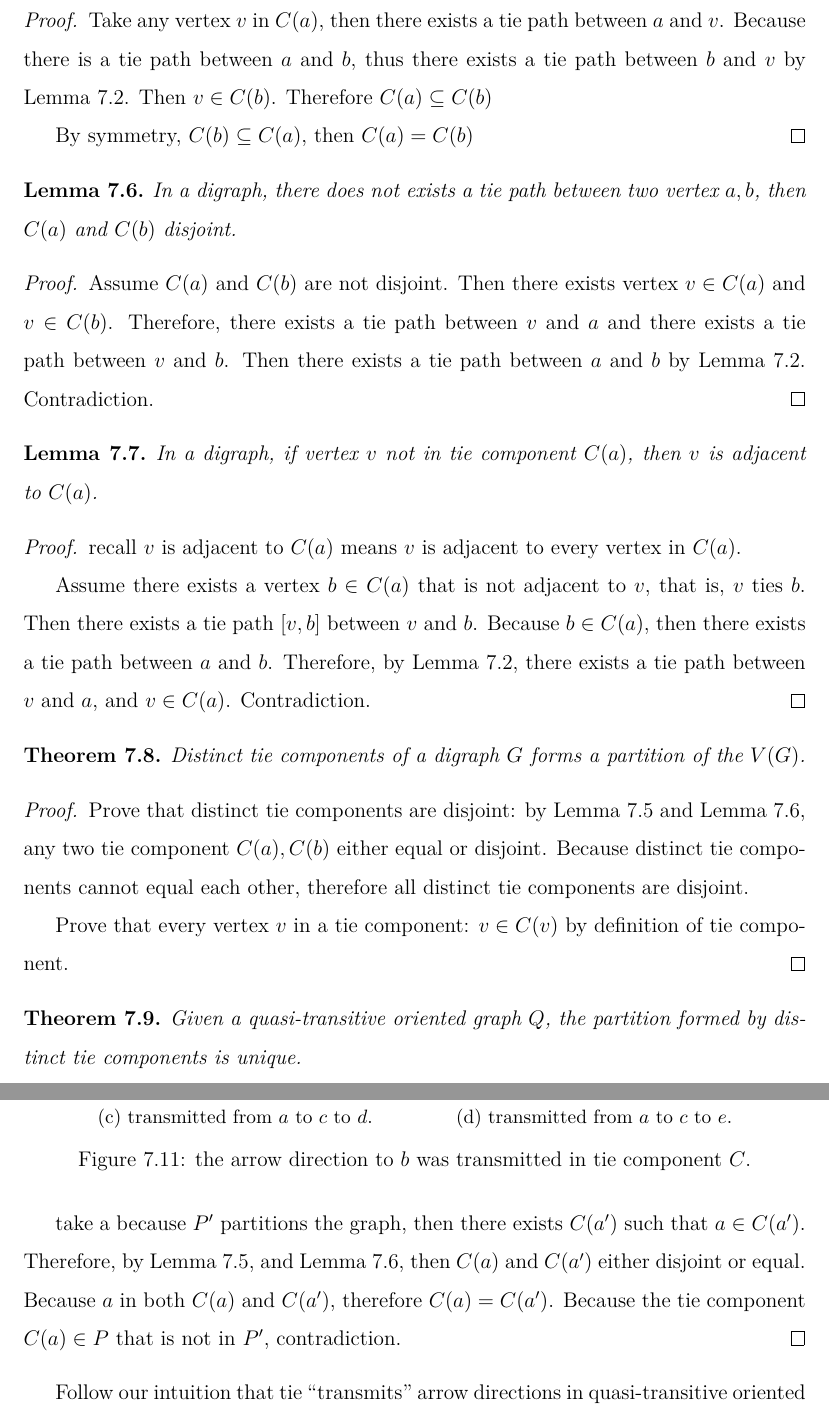
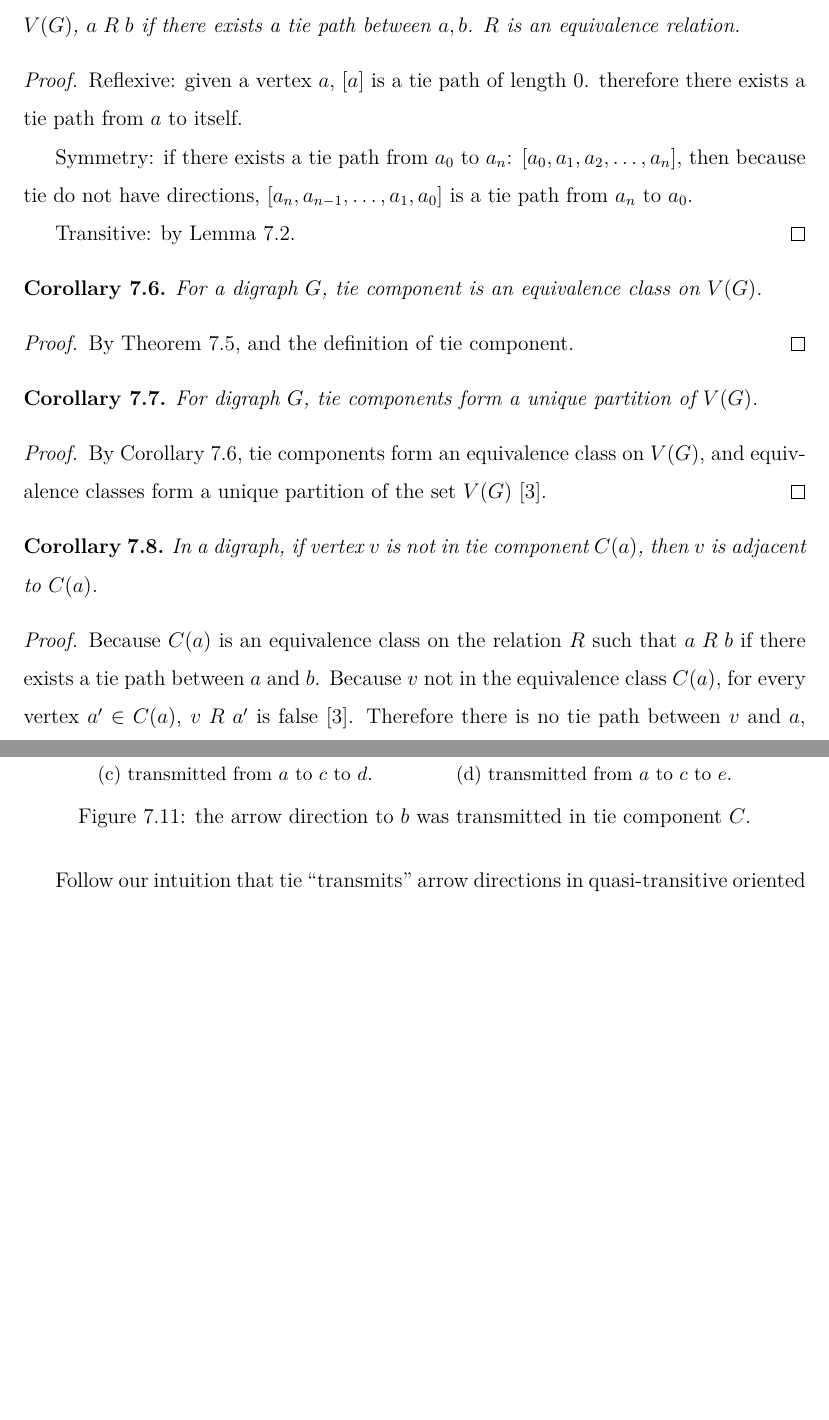
Before and after one commit to czhang03/Honor-Thesis, a LaTeX thesis (main.tex, which reads Chapters/quasi-transitive-sections/tie-components.tex): two parts of pages 37 and 38 of 60, joined at a grey line, cut at the place of the change, the shorter picture padded with empty space. The pictures show the PDF file main.pdf that the author committed with the source.

Commit message:
migrate proofs to equivalence class

```diff
--- a/Chapters/quasi-transitive-sections/tie-components.tex
+++ b/Chapters/quasi-transitive-sections/tie-components.tex
@@ -52,5 +52,4 @@ we first change every tie in
 \cref{fig: tie component example} to an undirected edge
 and then remove all the directed edges
 to obtain \cref{fig: connected component example},
-and tie component in \cref{fig: tie component example}
-exactly corresponded to connected components in
+and tie components in \cref{fig: tie component example}
@@ -68,93 +67,65 @@ Notice, theses theorems work in all digraphs,
 not just in quasi-transitive oriented graphs.
 
-\begin{lemma}\label{the: component equal if tie path}
-  For any two vertices \(a\) and \(b\) in a digraph \(G\)
-  if there exists a tie path between \(a\) and \(b\),
-  then \(C(a) = C(b)\).
-\end{lemma}
-
-\begin{proof}
-  Take any vertex \(v\) in \(C(a)\),
-  then there exists a tie path between \(a\) and \(v\).
-  Because there is a tie path between \(a\) and \(b\),
-  thus there exists a tie path between \(b\) and \(v\)
-  by \cref{the: tie path connection lemma}.
-  Then \(v \in C(b)\). Therefore \(C(a) \subseteq C(b)\)
-
-  By symmetry, \(C(b) \subseteq C(a)\), then \(C(a) = C(b)\)
-\end{proof}
-
-\begin{lemma}\label{the: component disjoint if no tie path}
-  In a digraph, there does not exists a tie path between
-  two vertex \(a, b\), then \(C(a)\) and \(C(b)\) disjoint.
-\end{lemma}
-\begin{proof}
-  Assume \(C(a)\) and \(C(b)\) are not disjoint.
-  Then there exists vertex \(v \in C(a)\) and \(v \in C(b)\).
-  Therefore, there exists a tie path between \(v\) and \(a\)
-  and there exists a tie path between \(v\) and \(b\).
-  Then there exists a tie path between \(a\) and \(b\)
-  by \cref{the: tie path connection lemma}.
-  Contradiction.
-\end{proof}
-
-\begin{lemma}\label{the: adjacent if not in component}
-  In a digraph, if vertex \(v\) not in tie component \(C(a)\),
-  then \(v\) is adjacent to \(C(a)\).
-\end{lemma}
-\begin{proof}
-  recall \(v\) is adjacent to \(C(a)\)
-  means \(v\) is adjacent to every vertex in \(C(a)\).
-
-  Assume there exists a vertex \(b \in C(a)\)
-  that is not adjacent to \(v\),
-  that is, \(v\) ties \(b\).
-  Then there exists a tie path \([v, b]\) between \(v\) and \(b\).
-  Because \(b \in C(a)\),
-  then there exists a tie path between \(a\) and \(b\).
-  Therefore, by \cref{the: tie path connection lemma},
-  there exists a tie path between \(v\) and \(a\),
-  and \(v \in C(a)\).
-  Contradiction.
-\end{proof}
-
-
-\begin{theorem}\label{the: tie component partition}
-  Distinct tie components of a digraph \(G\) forms a partition
-  of the \(V(G)\).
+\begin{theorem}\label{the: tie path equivalence relation}
+  For a digraph \(G\),
+  we define a relation \(\mathrel{R}\) on \(V(G)\) by
+  for vertices \(a, b \in V(G)\),
+  \(a\mathrel{R}b\) if there exists a tie path between \(a, b\).
+  \(\mathrel{R}\) is an equivalence relation.
 \end{theorem}
 
 \begin{proof}
-  Prove that distinct tie components are disjoint:
-  by \cref{the: component equal if tie path} and
-  \cref{the: component disjoint if no tie path},
-  any two tie component \(C(a), C(b)\) either equal or disjoint.
-  Because distinct tie components cannot equal each other,
-  therefore all distinct tie components are disjoint.
+  Reflexive: given a vertex \(a\),
+  \([a]\) is a tie path of length 0.
+  therefore there exists a tie path from \(a\) to itself.
 
-  Prove that every vertex \(v\) in a tie component:
-  \(v \in C(v)\) by definition of tie component.
+  Symmetry: if there exists a tie path from \(a_0\) to \(a_n\):
+  \([a_0, a_1, a_2, \ldots, a_n]\),
+  then because tie do not have directions,
+  \([a_n, a_{n-1}, \ldots, a_1, a_0]\) is a tie path from
+  \(a_n\) to \(a_0\).
+
+  Transitive: by \cref{the: tie path connection lemma}.
 \end{proof}
 
-\begin{theorem}\label{the: tie components partition unique}
-  Given a quasi-transitive oriented graph \(Q\),
-  the partition formed by distinct tie components is unique.
-\end{theorem}
+\begin{corollary}\label{the: tie component equivalence class}
+  For a digraph \(G\), tie component is an equivalence class
+  on \(V(G)\).
+\end{corollary}
+\begin{proof}
+  By \cref{the: tie path equivalence relation},
+  and the definition of tie component.
+\end{proof}
+
+\begin{corollary}\label{the: tie components partition unique}
+  For digraph \(G\), tie components form a unique
+  partition of \(V(G)\).
+\end{corollary}
 
 \begin{proof}
-  Suppose there exists two different partition \(P\) and \(P'\),
-  then there exists a tie component \(C(a) \in P\) that is
-  not in \(P'\).
+  By \cref{the: tie component equivalence class},
+  tie components form an equivalence class on \(V(G)\),
+  and equivalence classes form a unique partition
+  of the set \(V(G)\)~\cite{epp_discrete_2011}.
+\end{proof}
 
-  take a because \(P'\) partitions the graph,
-  then there exists \(C(a')\) such that \(a \in C(a')\).
-  Therefore, by \cref{the: component equal if tie path},
-  and \cref{the: component disjoint if no tie path},
-  then \(C(a)\) and \(C(a')\) either disjoint or equal.
-  Because \(a\) in both \(C(a)\) and \(C(a')\),
-  therefore \(C(a) = C(a')\).
-  Because the tie component \(C(a) \in P\) that is
-  not in \(P'\), contradiction.
+\begin{corollary}\label{the: adjacent if not in component}
+  In a digraph, if vertex \(v\) is not in tie component \(C(a)\),
+  then \(v\) is adjacent to \(C(a)\).
+\end{corollary}
+
+\begin{proof}
+  Because \(C(a)\) is an equivalence class on the relation
+  \(\mathrel{R}\) such that
+  \(a\mathrel{R}b\) if there exists a tie path between \(a\) and \(b\).
+  Because \(v\) not in the equivalence class \(C(a)\),
+  for every vertex \(a' \in C(a)\),
+  \(v\mathrel{R}a'\) is false~\cite{epp_discrete_2011}.
+  Therefore there is no tie path between \(v\) and \(a\),
+  thus \(v\) does not tie \(a'\).
+
+  Therefore, \(v\) is adjacent to every vertex in \(C(a)\);
+  \(v\) is adjacent to \(C(a)\).
 \end{proof}
 
 Follow our intuition that tie ``transmits'' arrow directions
```
Also changed, not shown: main.pdf, Chapters/quasi-transitive-sections/tie-components.tex (36 more changed lines).
